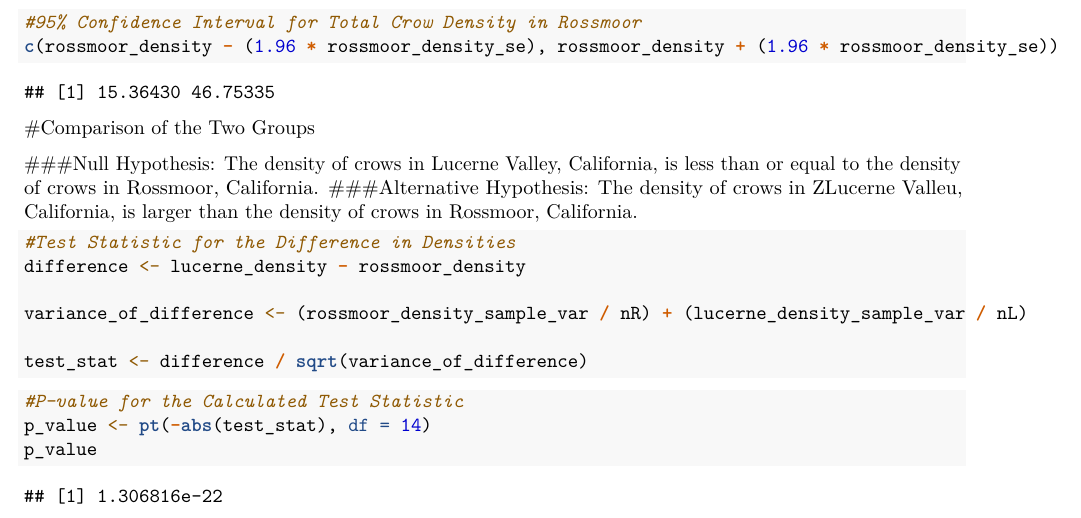
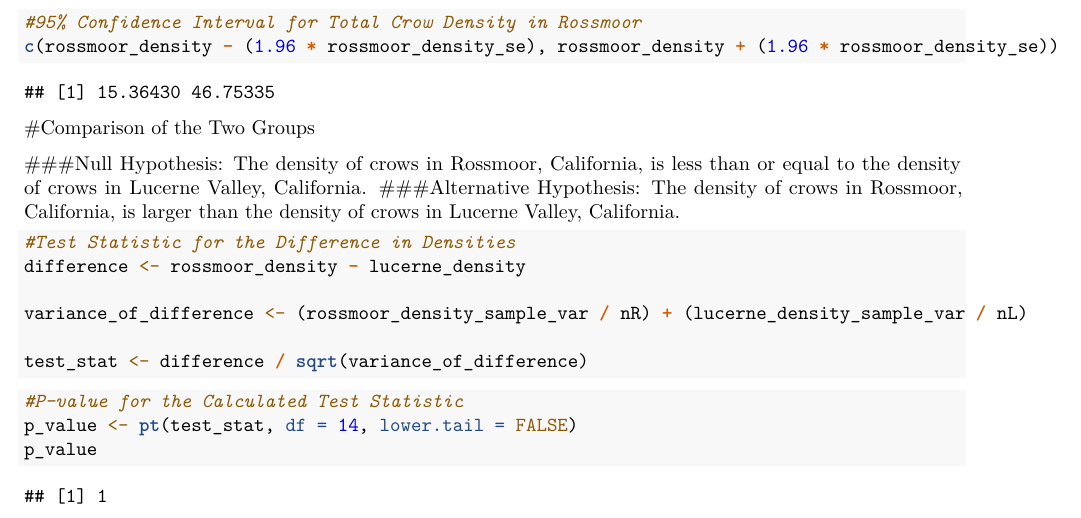
Before and after one commit to matthiasronnau/Wildlife-Population-Estimation-Project, an R Markdown document (Crow Project Code Revised.Rmd): part of page 4 of 4, cut so that both start at the same text. Rendered offline with R 4.5, knitr and Pandoc, then LaTeX, with nearby package versions; common packages that the code uses without loading them are loaded.

Commit message:
Update code

````diff
--- a/Crow Project Code Revised.Rmd
+++ b/Crow Project Code Revised.Rmd
@@ -188,12 +188,12 @@ c(rossmoor_density - (1.96 * rossmoor_density_se), rossmoor_density + (1.96 * ro
 
 #Comparison of the Two Groups
 
-###Null Hypothesis: The density of crows in Lucerne Valley, California, is less than or equal to the density of crows in Rossmoor, California.
-###Alternative Hypothesis: The density of crows in ZLucerne Valleu, California, is larger than the density of crows in Rossmoor, California.
+###Null Hypothesis: The density of crows in Rossmoor, California, is less than or equal to the density of crows in Lucerne Valley, California.
+###Alternative Hypothesis: The density of crows in Rossmoor, California, is larger than the density of crows in Lucerne Valley, California.
 
 ```{r}
 #Test Statistic for the Difference in Densities
-difference <- lucerne_density - rossmoor_density
+difference <- rossmoor_density - lucerne_density
 
 variance_of_difference <- (rossmoor_density_sample_var / nR) + (lucerne_density_sample_var / nL)
 
@@ -202,6 +202,6 @@ test_stat <- difference / sqrt(variance_of_difference)
 
 ```{r}
 #P-value for the Calculated Test Statistic
-p_value <- pt(-abs(test_stat), df = 14)
+p_value <- pt(test_stat, df = 14, lower.tail = FALSE)
 p_value
 ```
````
